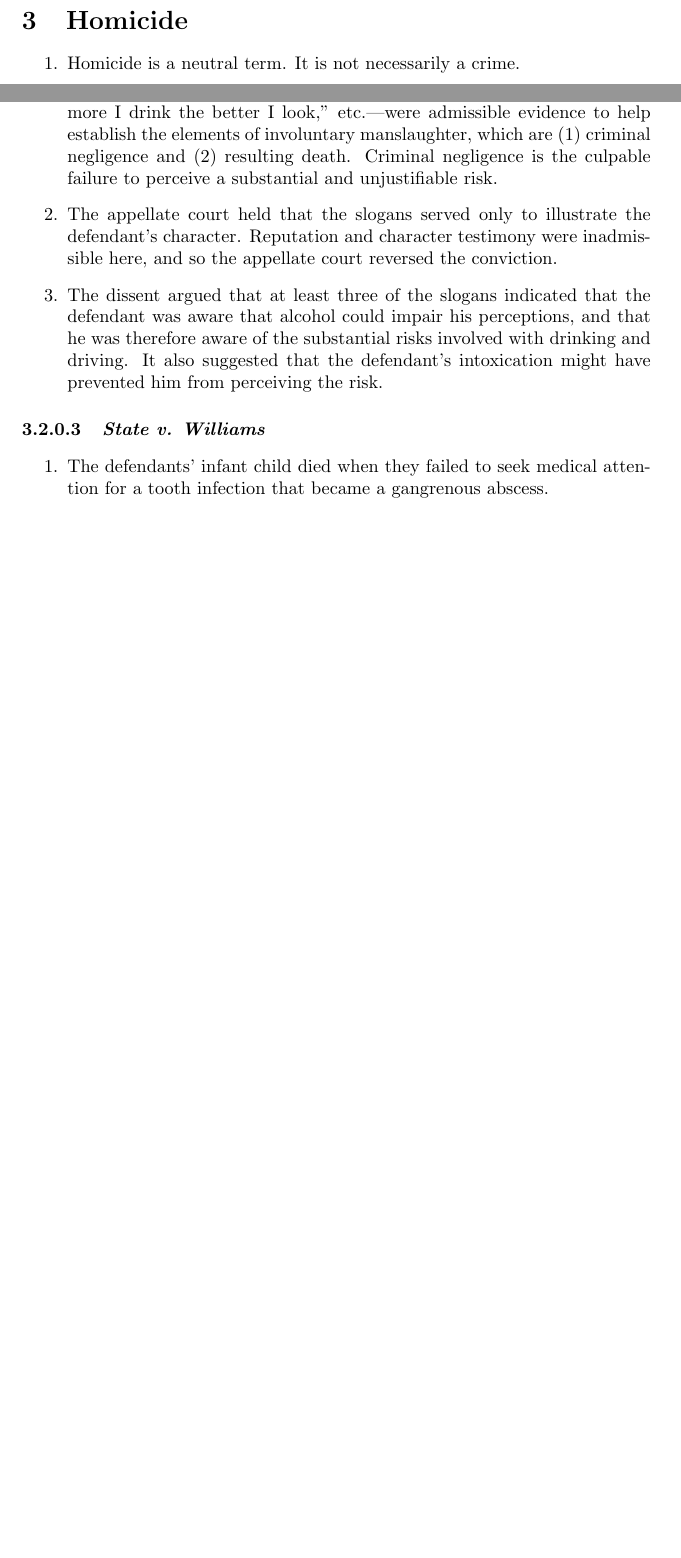
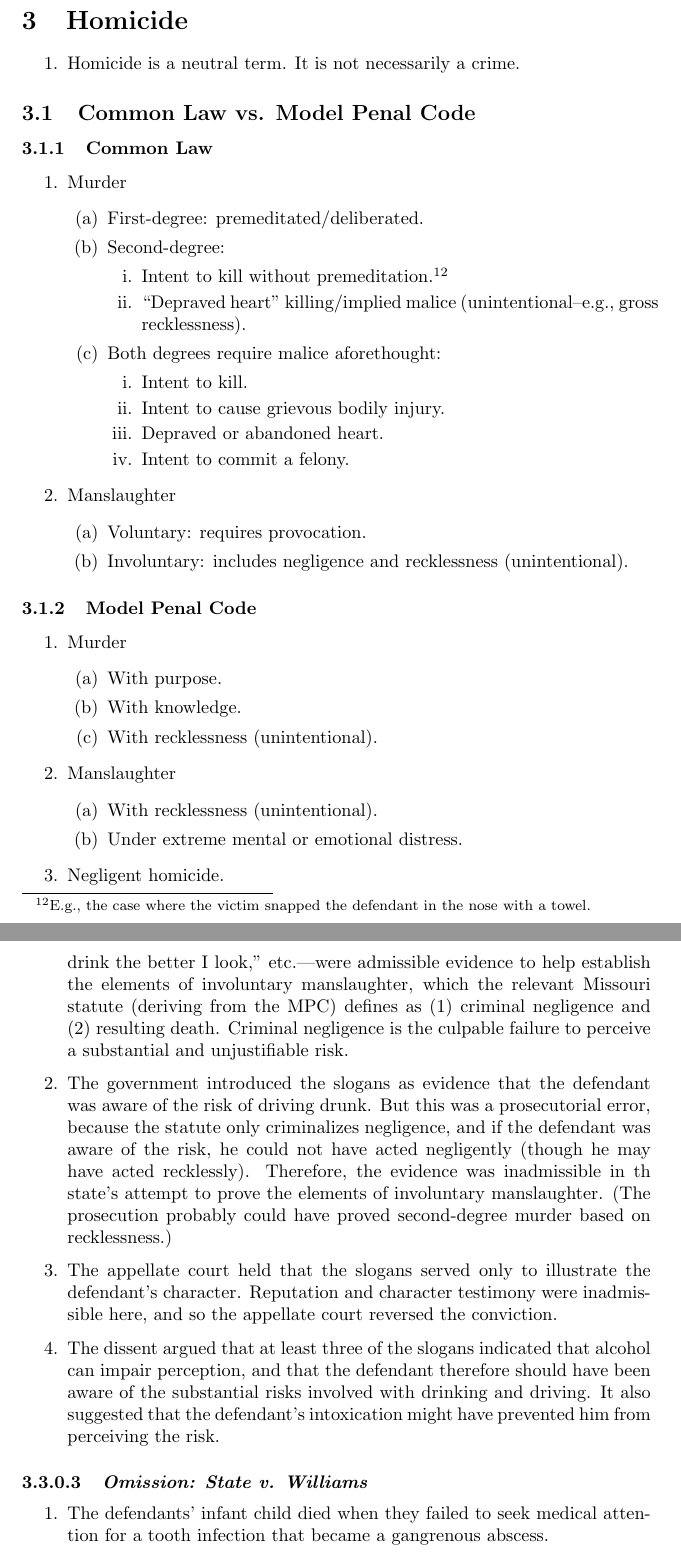
Before and after one commit to morninj/criminal-law-outline, a LaTeX document (outline.tex, which reads sections/homicide.tex): two parts of pages 20 and 24 of 25 before the commit and two parts of pages 20 and 25 of 26 after it, joined at a grey line, cut so that both start at the same text, the shorter picture padded with empty space. Compiled offline with pdfLaTeX.

Commit message:
Fill in notes on unintentional killing

```diff
--- a/sections/homicide.tex
+++ b/sections/homicide.tex
@@ -2,6 +2,51 @@
 
 \begin{enumerate}
     \item Homicide is a neutral term. It is not necessarily a crime.
+\end{enumerate}
+
+\subsection{Common Law vs. Model Penal Code}
+
+\subsubsection{Common Law}
+
+\begin{enumerate}
+    \item Murder
+    \begin{enumerate}
+        \item First-degree: premeditated/deliberated.
+        \item Second-degree:
+        \begin{enumerate}
+            \item Intent to kill without premeditation.\footnote{E.g., the case where the victim snapped the defendant in the nose with a towel.}
+            \item ``Depraved heart'' killing/implied malice (unintentional--e.g., gross recklessness).
+        \end{enumerate}
+        \item Both degrees require malice aforethought:
+        \begin{enumerate}
+            \item Intent to kill.
+            \item Intent to cause grievous bodily injury.
+            \item Depraved or abandoned heart.
+            \item Intent to commit a felony.
+        \end{enumerate}
+    \end{enumerate}
+    \item Manslaughter
+    \begin{enumerate}
+        \item Voluntary: requires provocation.
+        \item Involuntary: includes negligence and recklessness (unintentional).
+    \end{enumerate}
+\end{enumerate}
+
+\subsubsection{Model Penal Code}
+
+\begin{enumerate}
+    \item Murder
+    \begin{enumerate}
+        \item With purpose.
+        \item With knowledge.
+        \item With recklessness (unintentional).
+    \end{enumerate}
+    \item Manslaughter
+    \begin{enumerate}
+        \item With recklessness (unintentional).
+        \item Under extreme mental or emotional distress.
+    \end{enumerate}
+    \item Negligent homicide.
 \end{enumerate}
 
 \subsection{Intentional Killing}
@@ -100,12 +145,13 @@
 \paragraph{\emph{State v. Hernandez}}
 
 \begin{enumerate}
-    \item The defendant killed a woman while he was driving drunk. The trial court convicted him of involuntary manslaughter. The issue on appeal is whether stickers and pins inside the car with ``drinking slogans''---``The more I drink the better I look,'' etc.---were admissible evidence to help establish the elements of involuntary manslaughter, which are (1) criminal negligence and (2) resulting death. Criminal negligence is the culpable failure to perceive a substantial and unjustifiable risk.
+    \item The defendant killed a woman while he was driving drunk. The trial court convicted him of involuntary manslaughter. The issue on appeal is whether stickers and pins inside the car with ``drinking slogans''---``The more I drink the better I look,'' etc.---were admissible evidence to help establish the elements of involuntary manslaughter, which the relevant Missouri statute (deriving from the MPC) defines as (1) criminal negligence and (2) resulting death. Criminal negligence is the culpable failure to perceive a substantial and unjustifiable risk.
+    \item The government introduced the slogans as evidence that the defendant was aware of the risk of driving drunk. But this was a prosecutorial error, because the statute only criminalizes negligence, and if the defendant was aware of the risk, he could not have acted negligently (though he may have acted recklessly). Therefore, the evidence was inadmissible in th state's attempt to prove the elements of involuntary manslaughter. (The prosecution probably could have proved second-degree murder based on recklessness.)
     \item The appellate court held that the slogans served only to illustrate the defendant's character. Reputation and character testimony were inadmissible here, and so the appellate court reversed the conviction.
-    \item The dissent argued that at least three of the slogans indicated that the defendant was aware that alcohol could impair his perceptions, and that he was therefore aware of the substantial risks involved with drinking and driving. It also suggested that the defendant's intoxication might have prevented him from perceiving the risk.
+    \item The dissent argued that at least three of the slogans indicated that alcohol can impair perception, and that the defendant therefore should have been aware of the substantial risks involved with drinking and driving. It also suggested that the defendant's intoxication might have prevented him from perceiving the risk.
 \end{enumerate}
 
-\paragraph{\emph{State v. Williams}}
+\paragraph{\emph{Omission: State v. Williams}}
 
 \begin{enumerate}
     \item The defendants' infant child died when they failed to seek medical attention for a tooth infection that became a gangrenous abscess.
```
Also changed, not shown: outline.pdf, sections/homicide.tex (9 more changed lines).
